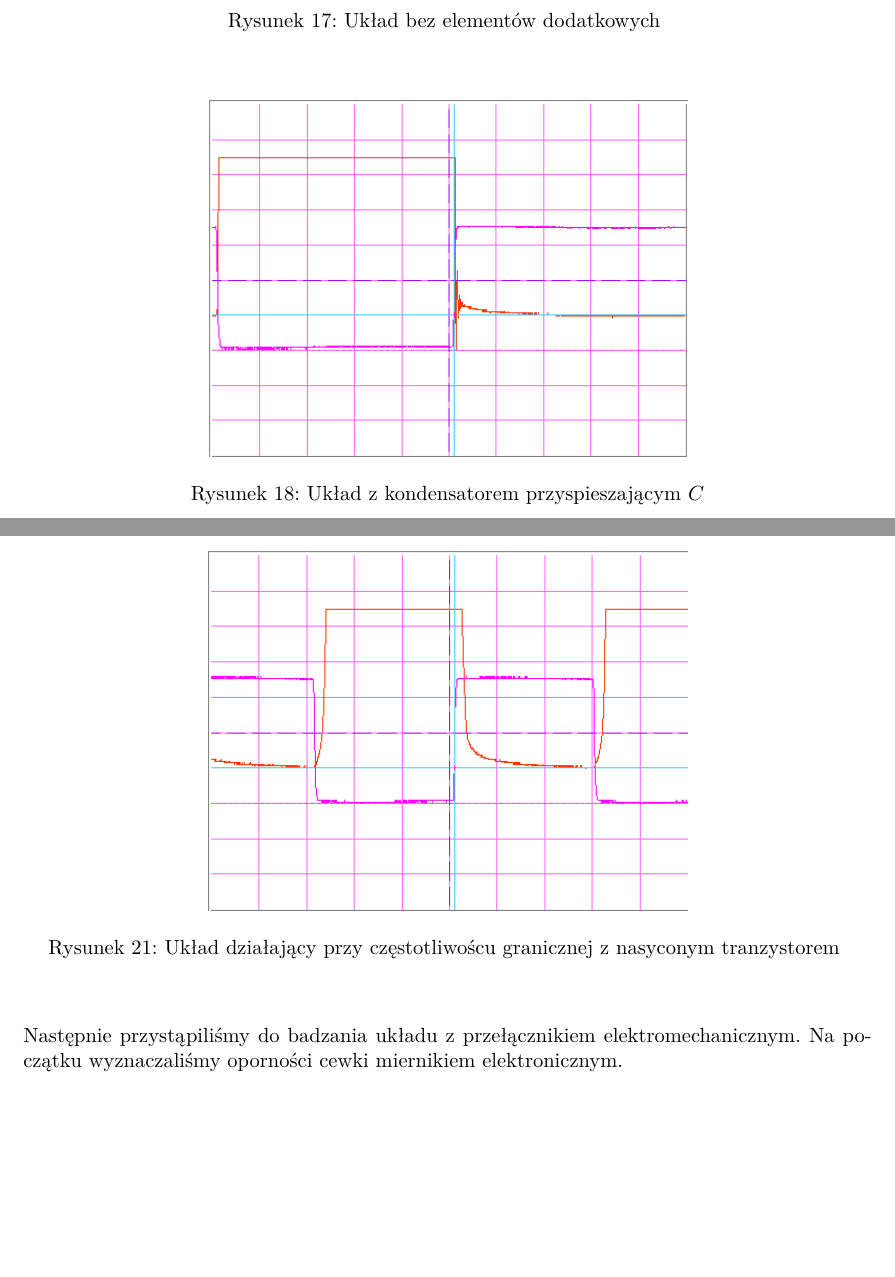
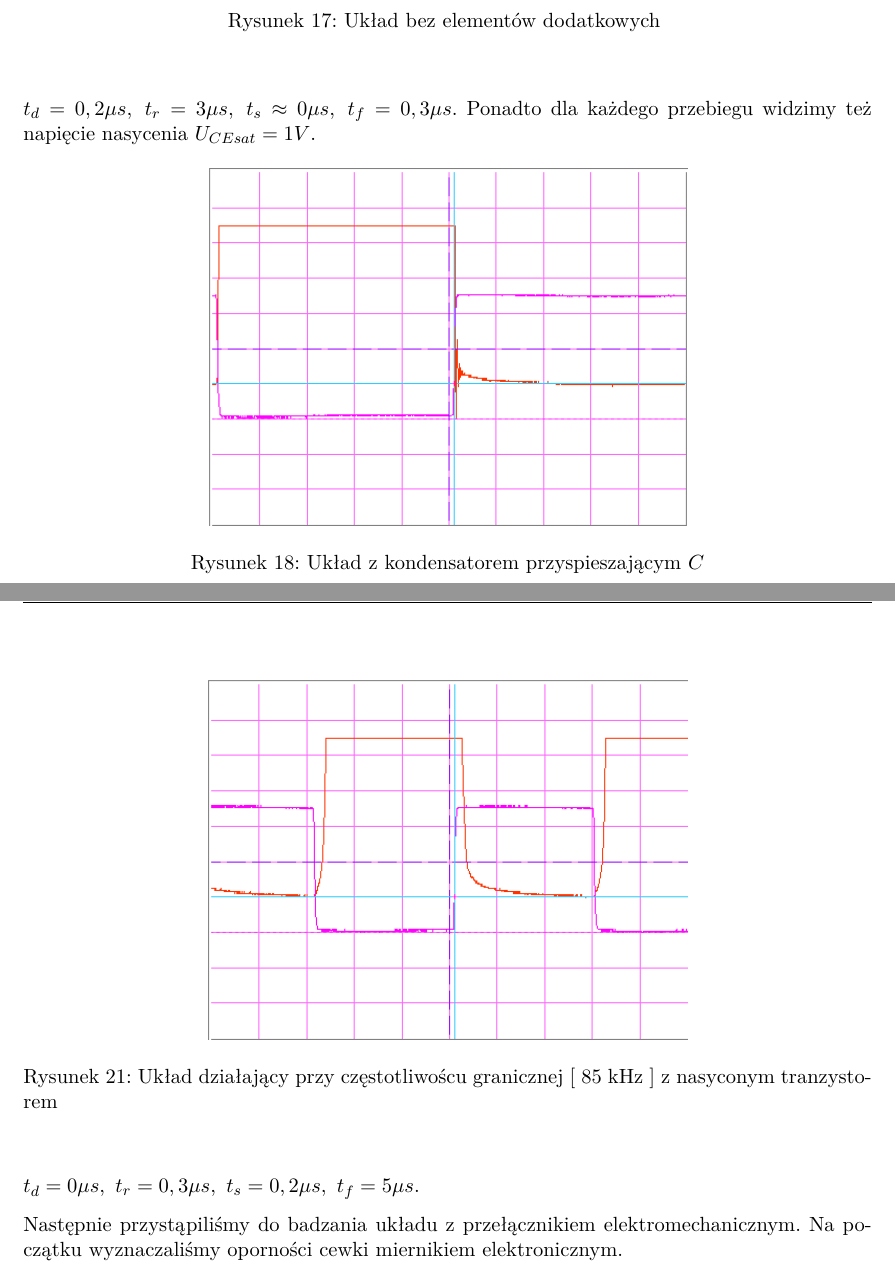
Before and after one commit to ilonajulczuk/electronics-in-experiment, a LaTeX document (sprawozdania/lab7/tex/Jak_wlaczyc_swiatlo.tex): two parts of pages 11 and 13 of 14, joined at a grey line, cut so that both start at the same text, the shorter picture padded with empty space. Compiled offline with pdfLaTeX.

Commit message:
to bedzie chyba tak wygladac

```diff
--- a/sprawozdania/lab7/tex/Jak_wlaczyc_swiatlo.tex
+++ b/sprawozdania/lab7/tex/Jak_wlaczyc_swiatlo.tex
@@ -284,6 +284,9 @@ Otrzymane przebiegi przedstawiamy pod spodem:
     \caption{Układ bez elementów dodatkowych }
   \end{center}
 \end{figure}
+\(t_d = 0,2 \mu s,\ t_r = 3 \mu s,\ t_{s} \approx 0 \mu s,\ t_{f} = 0,3 \mu s \).
+Ponadto dla każdego przebiegu widzimy też napięcie nasycenia $ U_{CEsat} = 1V $.
+
 \begin{figure} [H]
   \begin{center}
     \includegraphics[width = 9cm]{../Obrazki_i_tekst/obrobione/II1zkondecprzyspciety.png}
@@ -308,9 +314,10 @@ Tutaj spotkała nas nie lada niespodzianka. Użycie diody w układzie miało na
 \begin{figure} [H]
   \begin{center}
     \includegraphics[width = 9cm]{../Obrazki_i_tekst/obrobione/II1zfgranicznaciety.png}
-    \caption{ Układ działający przy częstotliwoścu granicznej z nasyconym tranzystorem }
+    \caption{ Układ działający przy częstotliwoścu granicznej [ 85 kHz ] z nasyconym tranzystorem }
   \end{center}
 \end{figure}
+\(t_d = 0 \mu s,\ t_r = 0,3 \mu s,\ t_{s} = 0,2 \mu s,\ t_{f} = 5 \mu s \).
 
 
 Następnie przystąpiliśmy do badzania układu z przełącznikiem elektromechanicznym.
```
Also changed, not shown: sprawozdania/lab7/tex/Jak_wlaczyc_swiatlo.pdf, sprawozdania/lab7/tex/Jak_wlaczyc_swiatlo.tex (5 more changed lines), 4 other files.
